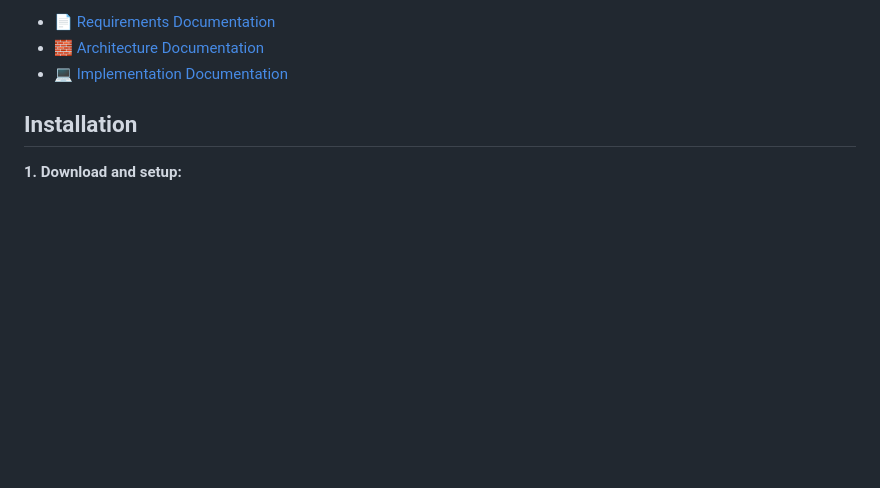
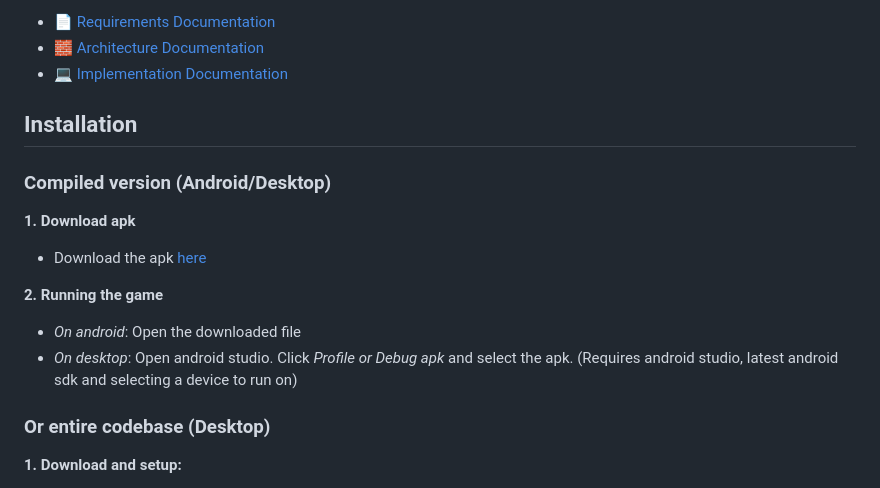
Before and after one commit to emillub/FishMiner, a Markdown page: README.md, the part around the change. GitHub-like rendering; blank space fills up the shorter version.

```diff
--- a/README.md
+++ b/README.md
@@ -14,6 +14,17 @@ FishMiner is a 2D arcade-style fishing game where players control a hook to catc
 
 ## Installation
 
+### Compiled version (Android/Desktop)
+
+**1. Download apk**
+
+- Download the apk <a href="https://github.com/emillub/FishMiner/releases/tag/v1.0">here </a>
+
+**2. Running the game**
+- *On android*: Open the downloaded file
+- *On desktop*: Open android studio. Click *Profile or Debug apk* and select the apk. (Requires android studio, latest android sdk and selecting a device to run on)
+
+### Or entire codebase (Desktop)
 **1. Download and setup:**
 
 - Clone the repository from GitHub or download the source files.
```
